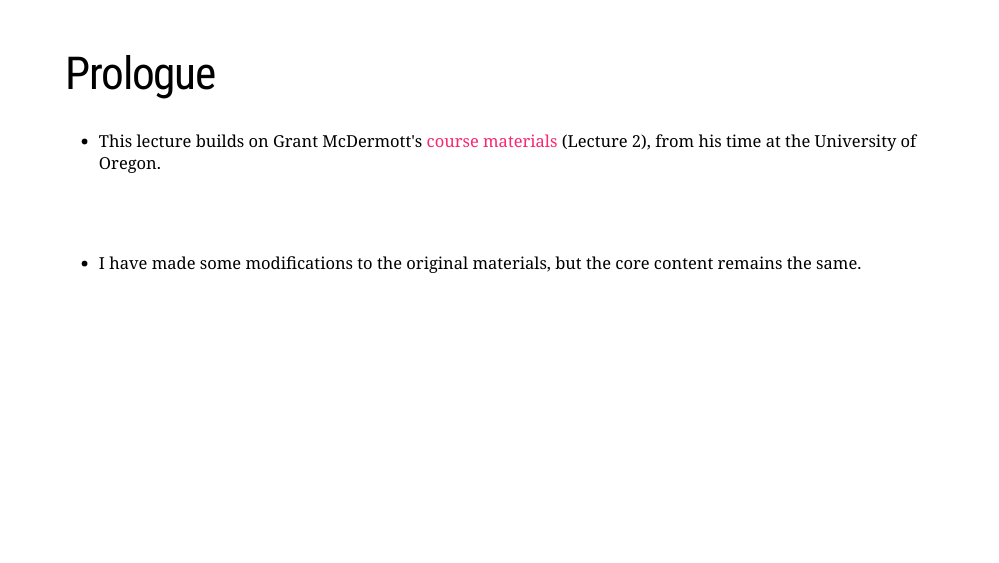
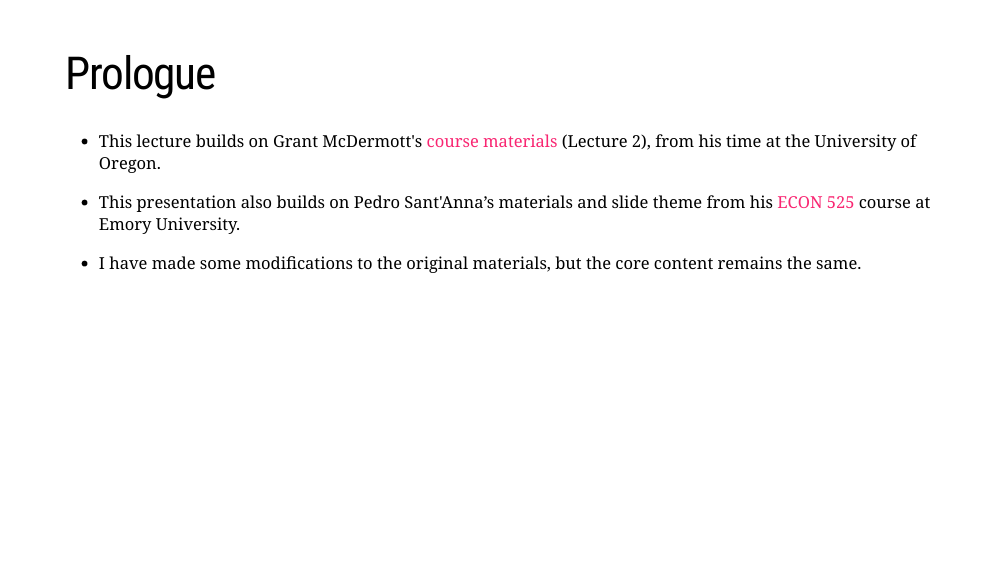
Before and after one commit to jianingni/econ725-fall2024, an R Markdown document (02-github/02slides.Rmd): page 4 of 66. The pictures show the slides in the output file 02-github/02slides.html that the author committed with the source; the slides are laid out offline by our stand-in for remark.js, each with all of its steps uncovered, in fonts that may differ from those the slides ask for, and without slide numbers, shadows or browser add-ons; a font, style sheet, LaTeX package, included part or bibliography that could not be used is replaced or left out.

Commit message:
edit prologue

```diff
--- a/02-github/02slides.Rmd
+++ b/02-github/02slides.Rmd
@@ -85,7 +85,8 @@ name: prologue
 # Prologue
 
 - This lecture builds on Grant McDermott's [course materials](https://github.com/uo-ec607/lectures) (Lecture 2), from his time at the University of Oregon.
-<div style="margin-top: 2.5cm;"></div>
+
+- This presentation also builds on Pedro Sant'Anna’s materials and slide theme from his [ECON 525](https://psantanna.com/Econ520/) course at Emory University.
 
 - I have made some modifications to the original materials, but the core content remains the same.
 
```
Also changed, not shown: 02-github/02slides.html, 1 other file.
